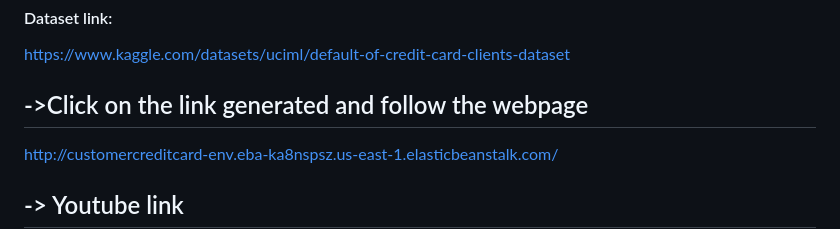
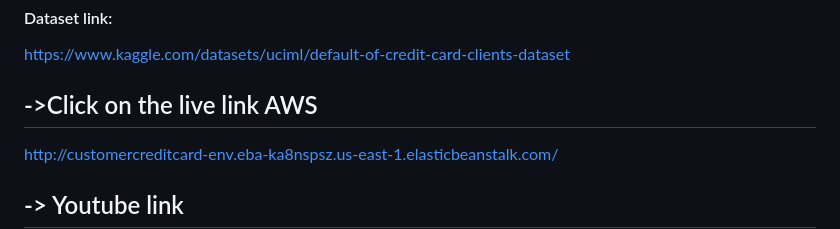
Before and after one commit to Pratik014/Default-credit-card-client, a Markdown page: README.md, the part around the change. GitHub-like rendering.

```diff
--- a/README.md
+++ b/README.md
@@ -21,7 +21,7 @@ default based on credit card owner’s characteristics and payment history.
 https://www.kaggle.com/datasets/uciml/default-of-credit-card-clients-dataset
 
 
-## ->Click on the link generated and follow the webpage
+## ->Click on the live link AWS
 
 http://customercreditcard-env.eba-ka8nspsz.us-east-1.elasticbeanstalk.com/
 
```
